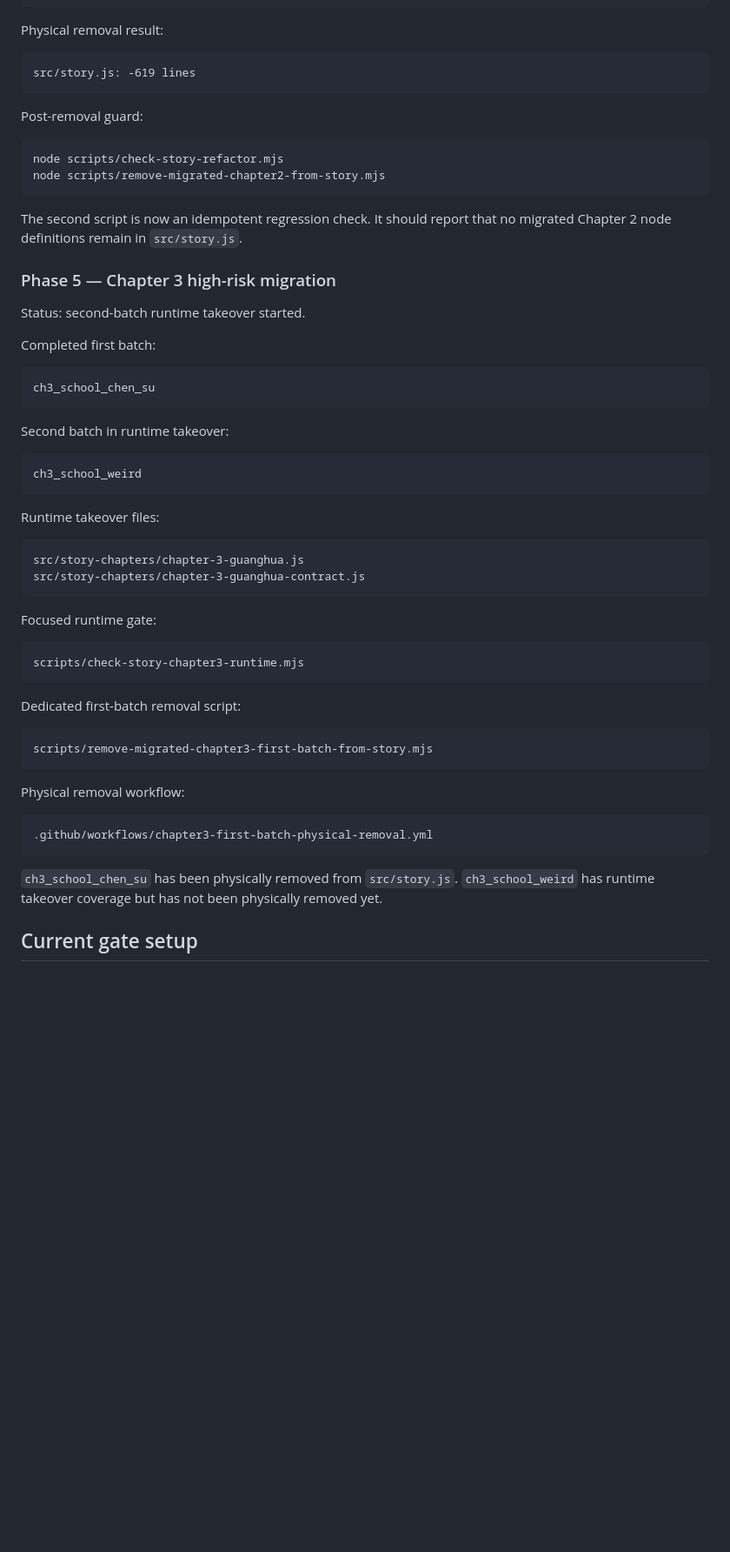
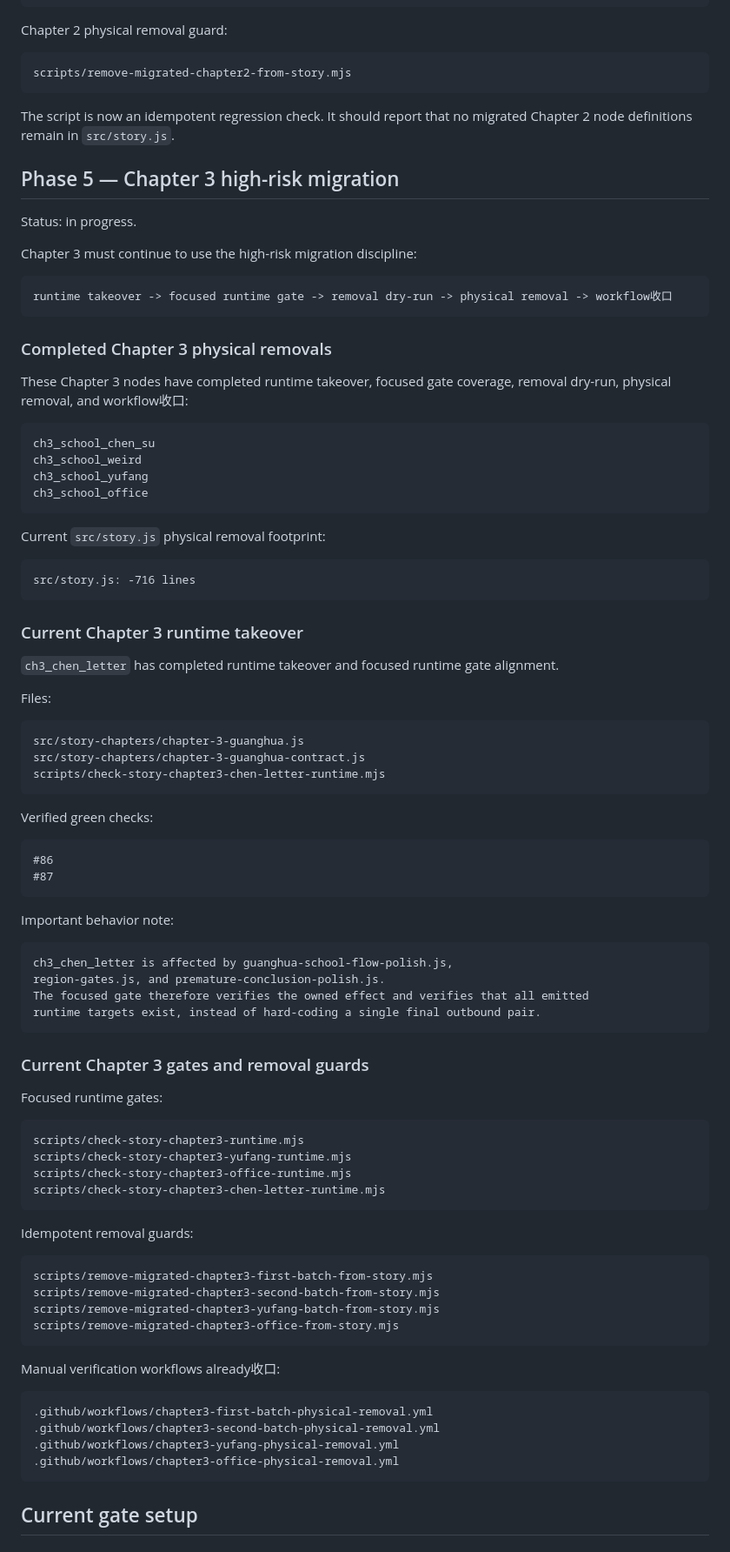
Before and after one commit to Moebyte/mist-locked-trail, a Markdown page: docs/v1-refactor-progress.md, the part around one of its changes. Shown at 87% size. Rendered like a GitHub page; blank space fills up the shorter version.

Commit message:
Update Phase 5 progress checkpoint after Chen letter gate

````diff
--- a/docs/v1-refactor-progress.md
+++ b/docs/v1-refactor-progress.md
@@ -113,63 +115,97 @@ src/story-chapters/chapter-2-xuehua-203.js
 src/story-chapters/chapter-2-xuehua-203-contract.js
 ```
 
-Physical removal result:
+Chapter 2 physical removal guard:
 
 ```text
-src/story.js: -619 lines
+scripts/remove-migrated-chapter2-from-story.mjs
 ```
 
-Post-removal guard:
+The script is now an idempotent regression check. It should report that no migrated Chapter 2 node definitions remain in `src/story.js`.
+
+## Phase 5 — Chapter 3 high-risk migration
+
+Status: in progress.
+
+Chapter 3 must continue to use the high-risk migration discipline:
 
 ```text
-node scripts/check-story-refactor.mjs
-node scripts/remove-migrated-chapter2-from-story.mjs
+runtime takeover -> focused runtime gate -> removal dry-run -> physical removal -> workflow收口
 ```
 
-The second script is now an idempotent regression check. It should report that no migrated Chapter 2 node definitions remain in `src/story.js`.
+### Completed Chapter 3 physical removals
 
-### Phase 5 — Chapter 3 high-risk migration
-
-Status: second-batch runtime takeover started.
-
-Completed first batch:
+These Chapter 3 nodes have completed runtime takeover, focused gate coverage, removal dry-run, physical removal, and workflow收口:
 
 ```text
 ch3_school_chen_su
+ch3_school_weird
+ch3_school_yufang
+ch3_school_office
 ```
 
-Second batch in runtime takeover:
+Current `src/story.js` physical removal footprint:
 
 ```text
-ch3_school_weird
+src/story.js: -716 lines
 ```
 
-Runtime takeover files:
+### Current Chapter 3 runtime takeover
+
+`ch3_chen_letter` has completed runtime takeover and focused runtime gate alignment.
+
+Files:
 
 ```text
 src/story-chapters/chapter-3-guanghua.js
 src/story-chapters/chapter-3-guanghua-contract.js
+scripts/check-story-chapter3-chen-letter-runtime.mjs
 ```
 
-Focused runtime gate:
+Verified green checks:
+
+```text
+#86
+#87
+```
+
+Important behavior note:
+
+```text
+ch3_chen_letter is affected by guanghua-school-flow-polish.js,
+region-gates.js, and premature-conclusion-polish.js.
+The focused gate therefore verifies the owned effect and verifies that all emitted
+runtime targets exist, instead of hard-coding a single final outbound pair.
+```
+
+### Current Chapter 3 gates and removal guards
+
+Focused runtime gates:
 
 ```text
 scripts/check-story-chapter3-runtime.mjs
+scripts/check-story-chapter3-yufang-runtime.mjs
+scripts/check-story-chapter3-office-runtime.mjs
+scripts/check-story-chapter3-chen-letter-runtime.mjs
 ```
 
-Dedicated first-batch removal script:
+Idempotent removal guards:
 
 ```text
 scripts/remove-migrated-chapter3-first-batch-from-story.mjs
+scripts/remove-migrated-chapter3-second-batch-from-story.mjs
+scripts/remove-migrated-chapter3-yufang-batch-from-story.mjs
+scripts/remove-migrated-chapter3-office-from-story.mjs
 ```
 
-Physical removal workflow:
+Manual verification workflows already收口:
 
 ```text
 .github/workflows/chapter3-first-batch-physical-removal.yml
+.github/workflows/chapter3-second-batch-physical-removal.yml
+.github/workflows/chapter3-yufang-physical-removal.yml
+.github/workflows/chapter3-office-physical-removal.yml
 ```
-
-`ch3_school_chen_su` has been physically removed from `src/story.js`. `ch3_school_weird` has runtime takeover coverage but has not been physically removed yet.
 
 ## Current gate setup
 
````
Also changed, not shown: other parts of docs/v1-refactor-progress.md (+23 -24 lines).
